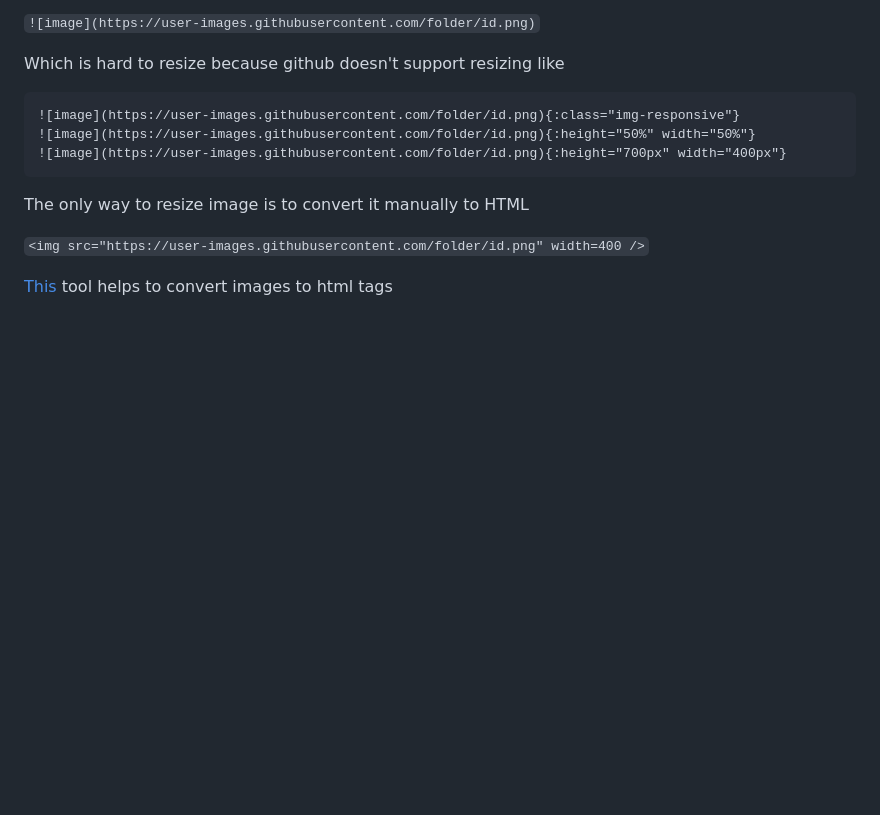
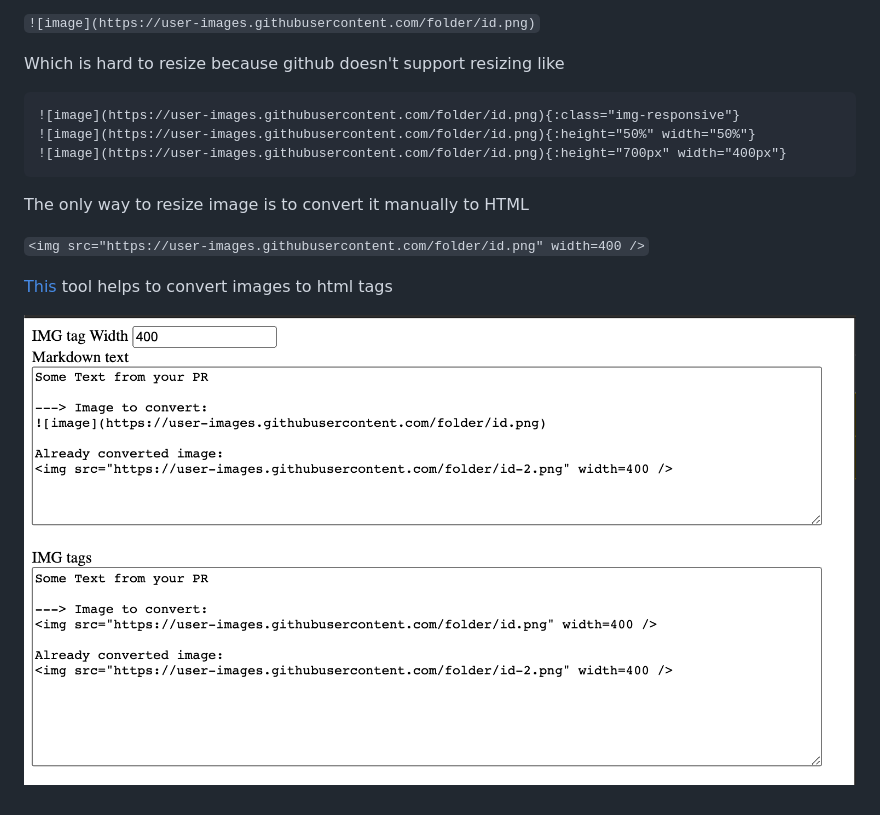
Before and after one commit to headfire94/markdown-img-replacer, a Markdown page: README.md, the part around the change. Rendered like a GitHub page; pictures changed too: example.png (added); blank space fills up the shorter version.

Commit message:
upload example image

```diff
--- a/README.md
+++ b/README.md
@@ -18,3 +18,5 @@ The only way to resize image is to convert it manually to HTML
 `<img src="https://user-images.githubusercontent.com/folder/id.png" width=400 />`
 
 [This](https://headfire94.github.io/markdown-img-replacer/) tool helps to convert images to html tags
+
+![Alt text](./example.png?raw=true "Example")
```
